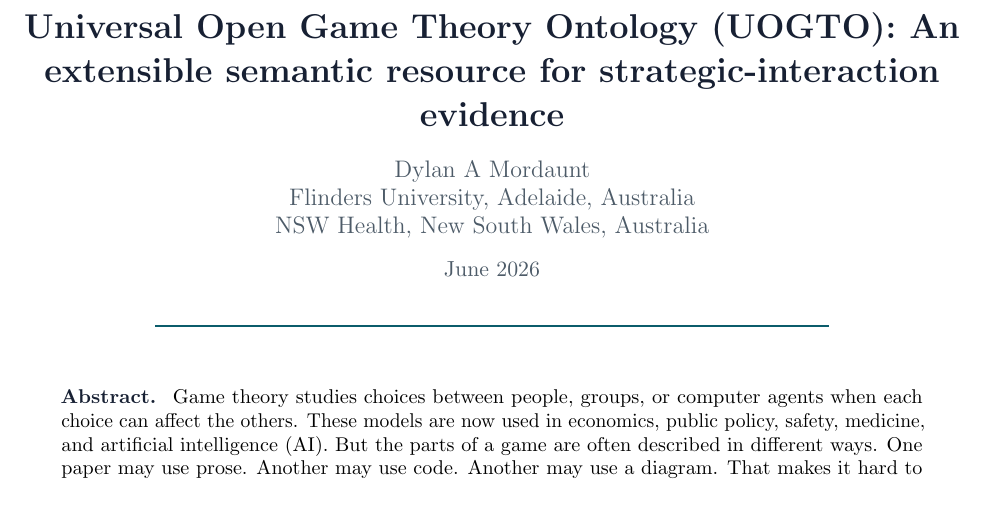
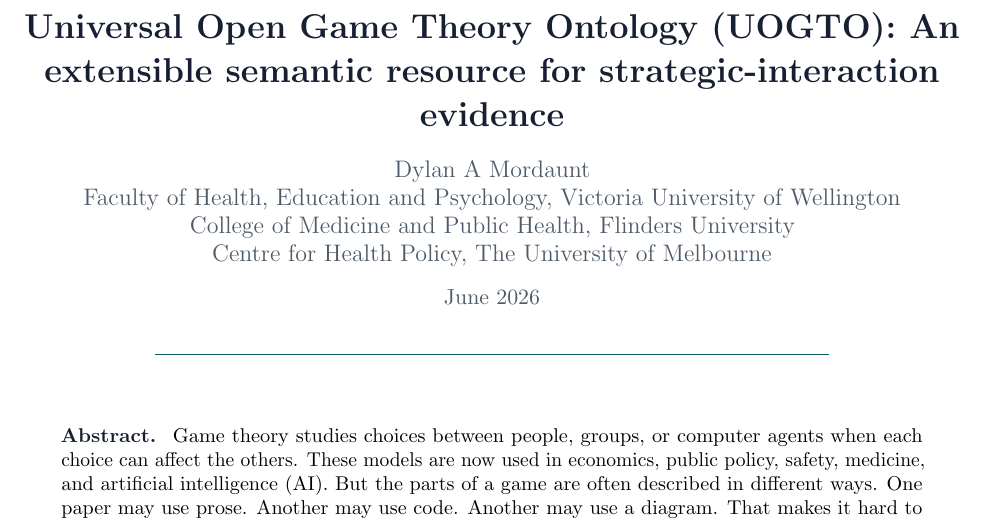
Before and after one commit to edithatogo/UOGTO, a LaTeX paper (docs/paper/paper.tex): part of page 1 of 18, cut so that both start at the same text. Compiled offline with pdfLaTeX.

Commit message:
Correct manuscript author affiliations
Admin merge after green Required Gate, validate, Build Manuscript PDF, and arXiv Preflight checks. Review and conversation-resolution requirements were temporarily disabled for repository-owner administrative merge and are restored after merge.

```diff
--- a/docs/paper/paper.tex
+++ b/docs/paper/paper.tex
@@ -70,8 +70,9 @@
 
 \title{Universal Open Game Theory Ontology (UOGTO): An extensible semantic resource for strategic-interaction evidence}
 \author{Dylan A Mordaunt\\
-Flinders University, Adelaide, Australia\\
-NSW Health, New South Wales, Australia}
+Faculty of Health, Education and Psychology, Victoria University of Wellington\\
+College of Medicine and Public Health, Flinders University\\
+Centre for Health Policy, The University of Melbourne}
 \date{June 2026}
 
 \begin{document}
```
